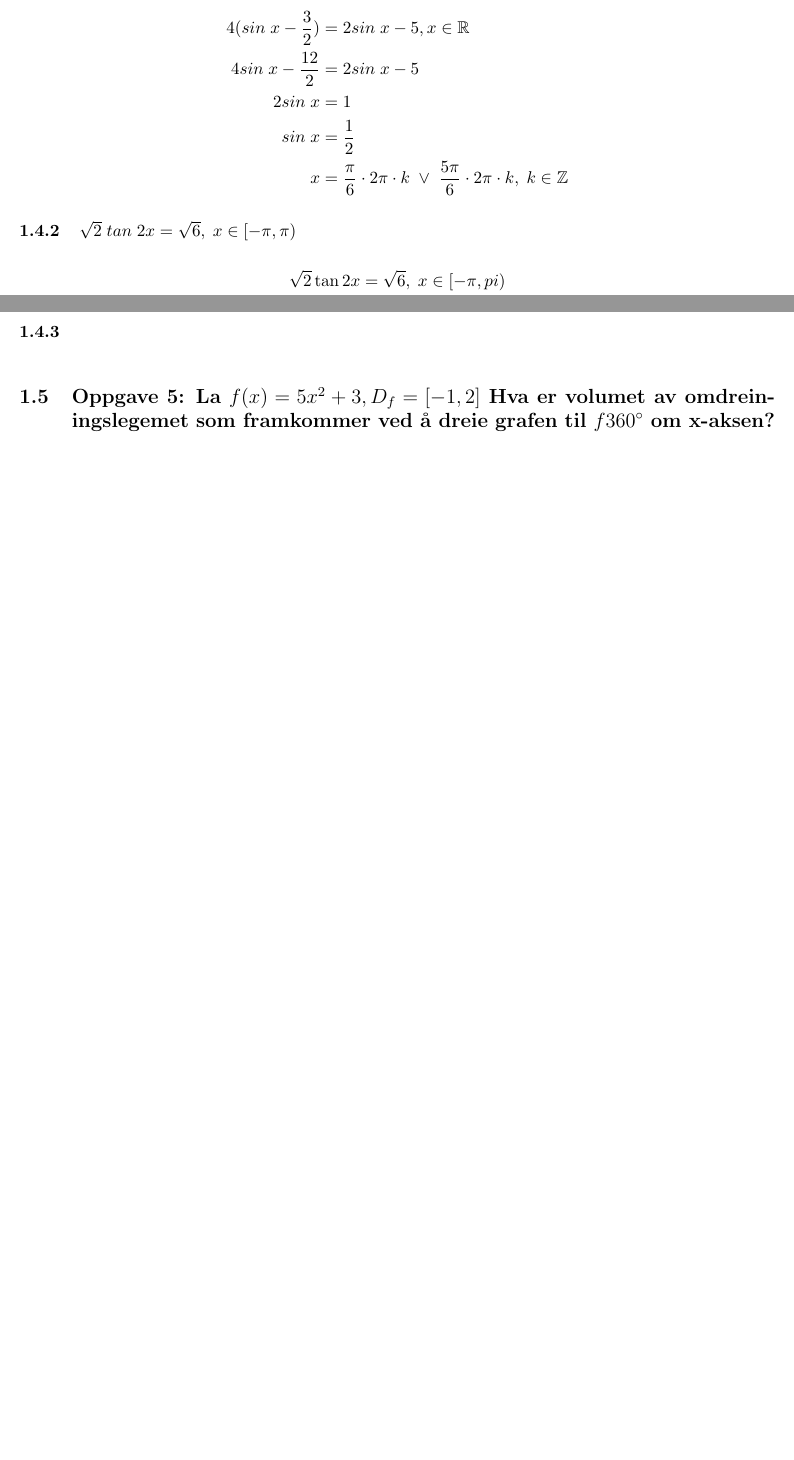
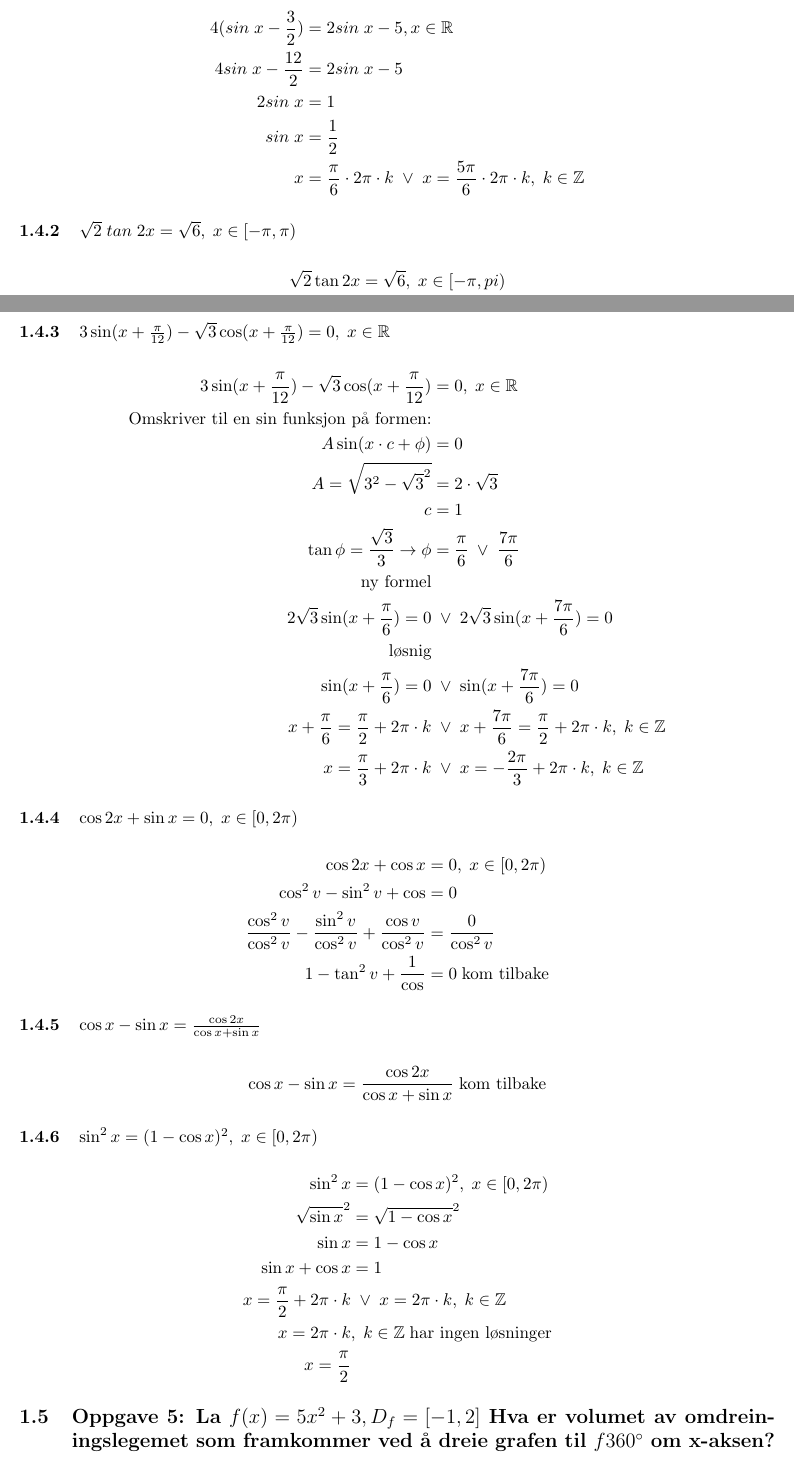
Before and after one commit to quickburrrn/R2-matte, a LaTeX paper (latex/innlevering2.tex): two parts of pages 2 and 3 of 8 before the commit and two parts of pages 2 and 3 of 9 after it, joined at a grey line, cut so that both start at the same text, the shorter picture padded with empty space. Compiled offline with pdfLaTeX.

Commit message:
fortsetter

```diff
--- a/latex/innlevering2.tex
+++ b/latex/innlevering2.tex
@@ -75,7 +75,7 @@ Supplementvinkelen er $\frac{4\pi}{5}$
     4sin\;x - \frac{12}{2} &= 2sin\;x-5 \\
     2sin\;x &= 1 \\
     sin \;x &= \frac{1}{2} \\
-    x &= \frac{\pi}{6} \cdot 2\pi \cdot k \;\lor\; \frac{5 \pi}{6} \cdot 2 \pi \cdot k , \; k \in \mathbb{Z}
+    x &= \frac{\pi}{6} \cdot 2\pi \cdot k \;\lor\; x = \frac{5 \pi}{6} \cdot 2 \pi \cdot k , \; k \in \mathbb{Z}
 \end{align*}
 
 \subsubsection{$\sqrt{2} \; tan \; 2x = \sqrt{6}, \; x \in [-\pi, \pi)$}
@@ -112,7 +112,49 @@ Så løsningen blir da:
 
 $$ x = \frac{\pi}{8} + \frac{\pi \cdot k}{2}, \; k \in (-2, -1, 1) $$
 
-\subsubsection{$$}
+\subsubsection{$3 \sin(x + \frac{\pi}{12}) - \sqrt{3} \cos (x+\frac{\pi}{12})=0, \; x\in\mathbb{R}$}
+
+\begin{align*}
+    3 \sin(x + \frac{\pi}{12}) - \sqrt{3} \cos (x+\frac{\pi}{12}) &= 0, \; x\in\mathbb{R} \\
+    \text{Omskriver til en sin funksjon på formen:} \\
+    A \sin (x \cdot c+\phi) &= 0 \\
+    A = \sqrt{3^2 - \sqrt{3}^2} &= 2 \cdot \sqrt{3} \\
+    c &= 1 \\
+    \tan \phi = \frac{\sqrt{3}}{3} \rightarrow \phi &= \frac{\pi}{6} \;\lor\; \frac{7\pi}{6} \\
+    \text{ny formel} \\
+    2\sqrt3 \sin (x+\frac{\pi}{6}) = 0 &\;\lor\; 2\sqrt{3} \sin (x+\frac{7\pi}{6}) = 0 \\
+    \text{løsnig} \\
+    \sin (x+\frac{\pi}{6}) = 0 &\;\lor\; \sin (x+\frac{7\pi}{6}) = 0 \\
+    x+\frac{\pi}{6} = \frac{\pi}{2} + 2\pi \cdot k &\;\lor\; x+\frac{7\pi}{6} = \frac{\pi}{2} + 2\pi \cdot k, \; k\in\mathbb{Z} \\
+    x = \frac{\pi}{3} + 2\pi \cdot k &\;\lor\; x = -\frac{2\pi}{3} + 2\pi \cdot k, \; k\in\mathbb{Z}
+\end{align*}
+
+\subsubsection{$ \cos 2x + \sin x = 0, \; x\in[0, 2\pi)$}
+
+\begin{align*}
+    \cos 2x + \cos x &= 0, \; x\in[0, 2\pi) \\
+    \cos^2 v - \sin^2 v + \cos &= 0 \\
+    \frac{\cos^2 v}{\cos^2 v} - \frac{\sin^2 v}{\cos^2 v} + \frac{\cos v}{\cos^2 v} &= \frac{0}{\cos^2 v} \\
+    1 - \tan^2 v + \frac{1}{\cos} &= 0 \; \text{kom tilbake}
+\end{align*}
+
+\subsubsection{$\cos x - \sin x = \frac{\cos 2x}{\cos x + \sin x}$}
+
+\begin{align*}
+    \cos x - \sin x = \frac{\cos 2x}{\cos x + \sin x} \; \text{kom tilbake}
+\end{align*}
+
+\subsubsection{$\sin^2x = (1-\cos x)^2, \; x \in [0, 2\pi)$}
+
+\begin{align*}
+    \sin^2x &= (1-\cos x)^2, \; x \in [0, 2\pi) \\
+    \sqrt{\sin x}^2 &= \sqrt{1-\cos x}^2 \\
+    \sin x &= 1 - \cos x \\
+    \sin x + \cos x &= 1 \\
+    x = \frac{\pi}{2} + 2\pi \cdot k &\;\lor\; x = 2\pi \cdot k, \; k \in \mathbb{Z} \\
+    x = 2\pi \cdot k &, \; k \in \mathbb{Z} \; \text{har ingen løsninger} \\
+    x = \frac{\pi}{2}
+\end{align*}
 
 \subsection{Oppgave 5: La $f(x)=5x^2+3, D_f=[-1, 2]$ Hva er volumet av omdreiningslegemet som framkommer ved å dreie grafen til $f 360^\circ$ om x-aksen?}
 
```
Also changed, not shown: latex/innlevering2.bbl (added), 1 other file.
